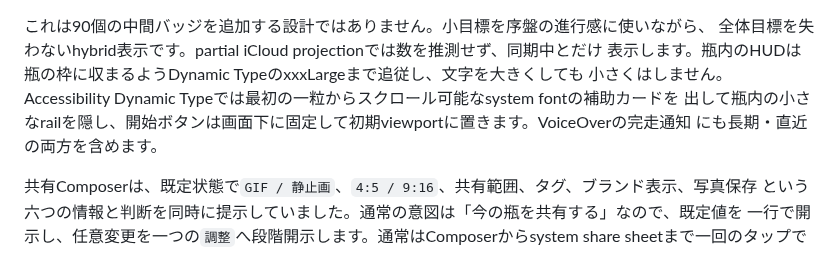
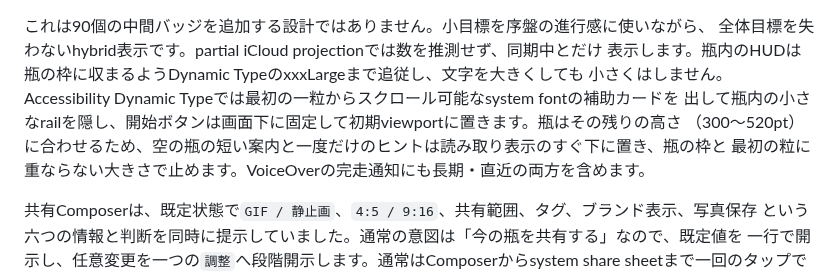
Before and after one commit to hinoshiba/pomogem, a Markdown page: Docs/EngagementArchitecture.md, the part around the change. GitHub-like rendering.

Commit message:
Say where the short AX jar keeps its empty message and hint
The engagement doc described the pinned start button at accessibility
sizes but not what that does to the jar. The jar now takes the height
that is left (300-520 pt), so the empty jar's short message and the
one-time hint hang under the readout and stop at a size that keeps them
off the jar's edge and the first gem.

Co-Authored-By: Claude Opus 5.5 <noreply@anthropic.com>

```diff
--- a/Docs/EngagementArchitecture.md
+++ b/Docs/EngagementArchitecture.md
@@ -429,8 +429,9 @@ achievement stones = 0g
 全体目標を失わないhybrid表示です。partial iCloud projectionでは数を推測せず、同期中とだけ
 表示します。瓶内のHUDは瓶の枠に収まるようDynamic TypeのxxxLargeまで追従し、文字を大きくしても
 小さくはしません。Accessibility Dynamic Typeでは最初の一粒からスクロール可能なsystem fontの補助カードを
-出して瓶内の小さなrailを隠し、開始ボタンは画面下に固定して初期viewportに置きます。VoiceOverの完走通知
-にも長期・直近の両方を含めます。
+出して瓶内の小さなrailを隠し、開始ボタンは画面下に固定して初期viewportに置きます。瓶はその残りの高さ
+（300〜520pt）に合わせるため、空の瓶の短い案内と一度だけのヒントは読み取り表示のすぐ下に置き、瓶の枠と
+最初の粒に重ならない大きさで止めます。VoiceOverの完走通知にも長期・直近の両方を含めます。
 
 共有Composerは、既定状態で`GIF / 静止画`、`4:5 / 9:16`、共有範囲、タグ、ブランド表示、写真保存
 という六つの情報と判断を同時に提示していました。通常の意図は「今の瓶を共有する」なので、既定値を
```
